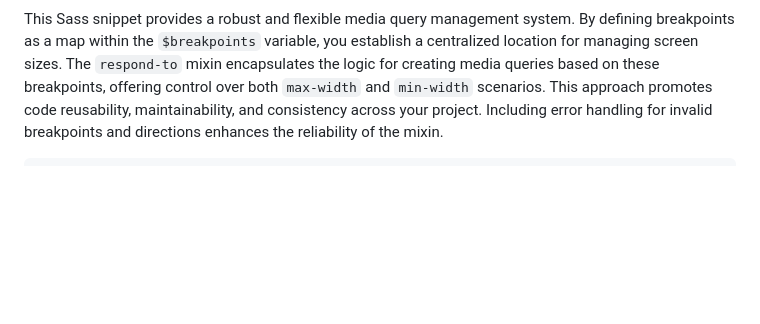
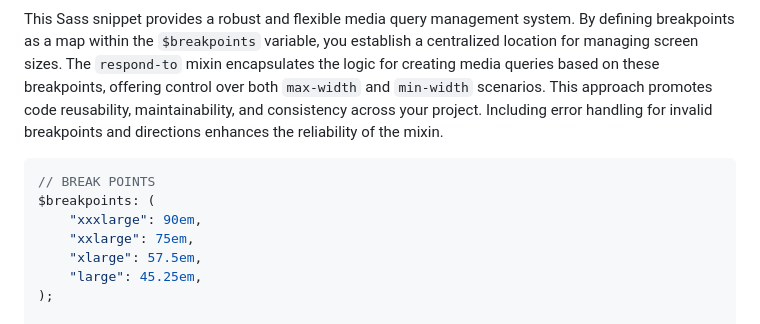
Before and after one commit to Kareem-AEz/Nexter, a Markdown page: README.md, the part around the change. GitHub-like rendering; blank space fills up the shorter version.

````diff
--- a/README.md
+++ b/README.md
@@ -47,6 +47,14 @@ CSS Grid offers a powerful alternative to traditional layout methods. Its two-di
 
 This Sass snippet provides a robust and flexible media query management system. By defining breakpoints as a map within the `$breakpoints` variable, you establish a centralized location for managing screen sizes. The `respond-to` mixin encapsulates the logic for creating media queries based on these breakpoints, offering control over both `max-width` and `min-width` scenarios. This approach promotes code reusability, maintainability, and consistency across your project. Including error handling for invalid breakpoints and directions enhances the reliability of the mixin.
 ```scss
+// BREAK POINTS
+$breakpoints: (
+	"xxxlarge": 90em,
+	"xxlarge": 75em,
+	"xlarge": 57.5em,
+	"large": 45.25em,
+);
+
 /* Media Qurey Manager */
 @mixin respond-to($breakpoint, $direction: max) {
 	$breakpoint-value: map-get(
````
